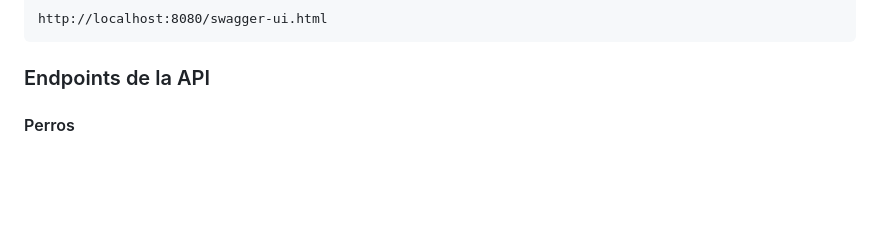
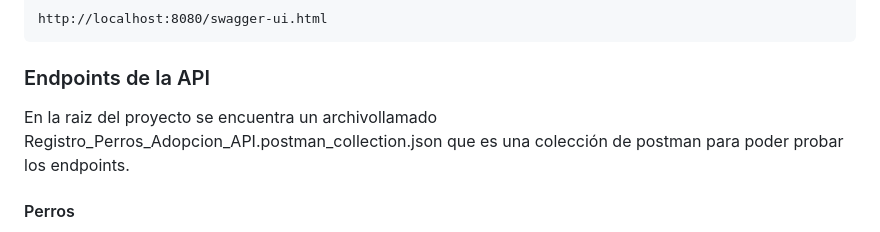
Before and after one commit to EBDev81/registro-perros-adopcion, a Markdown page: README.md, the part around one of its changes. Drawn GitHub-style; blank space fills up the shorter version.

```diff
--- a/README.md
+++ b/README.md
@@ -140,6 +140,8 @@ http://localhost:8080/swagger-ui.html
 
 ### Endpoints de la API
 
+En la raiz del proyecto se encuentra un archivollamado Registro_Perros_Adopcion_API.postman_collection.json que es una colección de postman para poder probar los endpoints.
+
 #### Perros
 - **GET /api/perros/{id}**: Obtiene los detalles de un perro por su ID, incluyendo la información del propietario.
 - **GET /api/perros/nombre/{nombre}**: Busca perros por nombre.
```
Also changed, not shown: other parts of README.md (+0 -4 lines).
